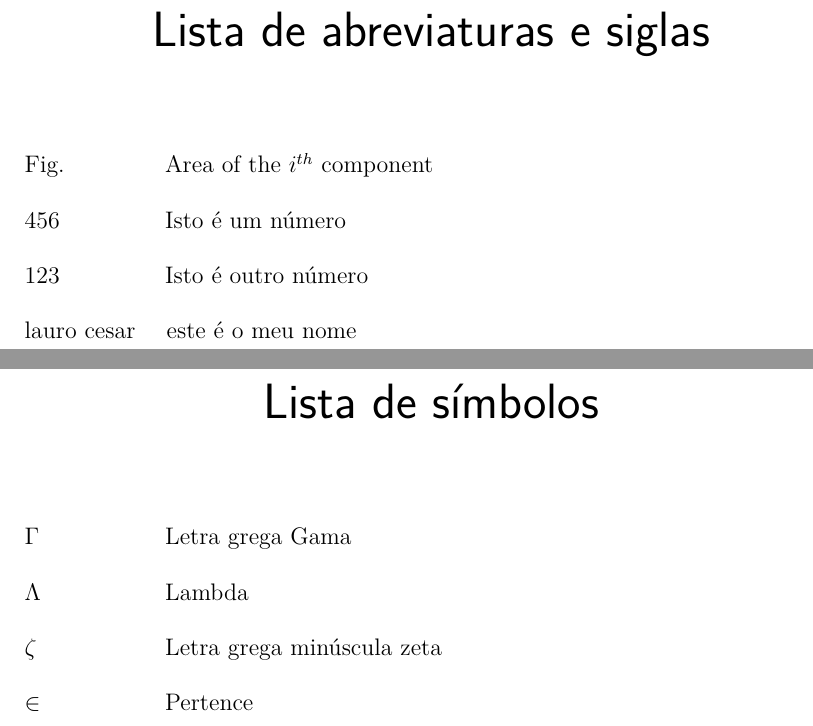
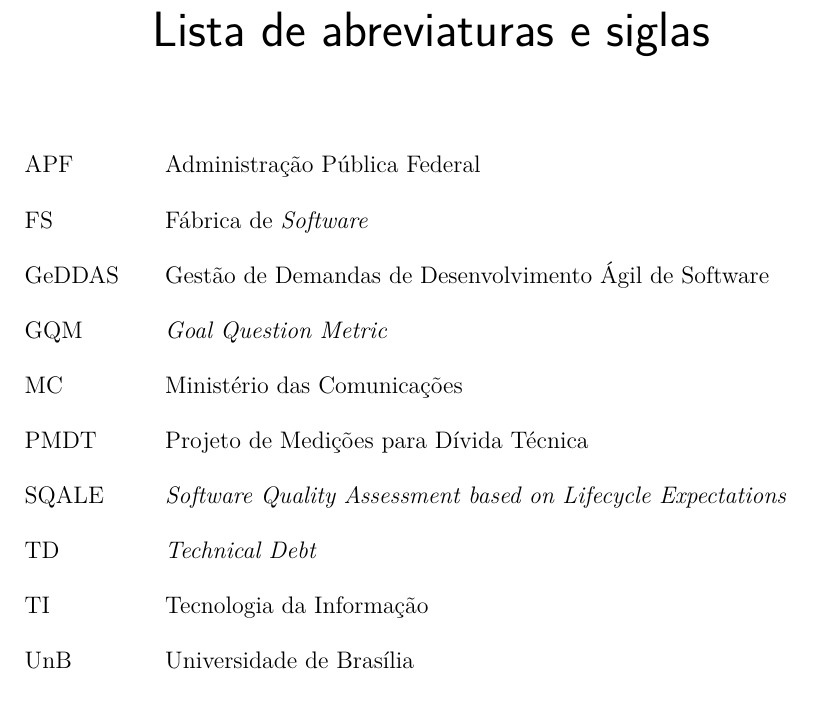
Before and after one commit to BMGWA/Medicao, a LaTeX thesis (tcc.tex, which reads editaveis/abreviaturas.tex): two parts of pages 9 and 10 of 32 before the commit and part of page 9 of 31 after it, the two joined at a grey line, cut so that both start at the same text. Compiled offline with pdfLaTeX.

Commit message:
abreviaturas

```diff
--- a/editaveis/abreviaturas.tex
+++ b/editaveis/abreviaturas.tex
@@ -1,6 +1,12 @@
 \begin{siglas}
-  \item[Fig.] Area of the $i^{th}$ component
-  \item[456] Isto é um número
-  \item[123] Isto é outro número
-  \item[lauro cesar] este é o meu nome
+  \item[APF] Administração Pública Federal
+  \item[FS] Fábrica de \textit{Software}
+  \item[GeDDAS] Gestão de Demandas de Desenvolvimento Ágil de Software
+  \item[GQM] \textit{Goal Question Metric}
+  \item[MC] Ministério das Comunicações
+  \item[PMDT] Projeto de Medições para Dívida Técnica
+  \item[SQALE] \textit{Software Quality Assessment based on Lifecycle Expectations}
+  \item[TD] \textit{Technical Debt}
+  \item[TI] Tecnologia da Informação
+  \item[UnB] Universidade de Brasília
 \end{siglas}
```
Also changed, not shown: tcc.tex (+0 -1 lines).
